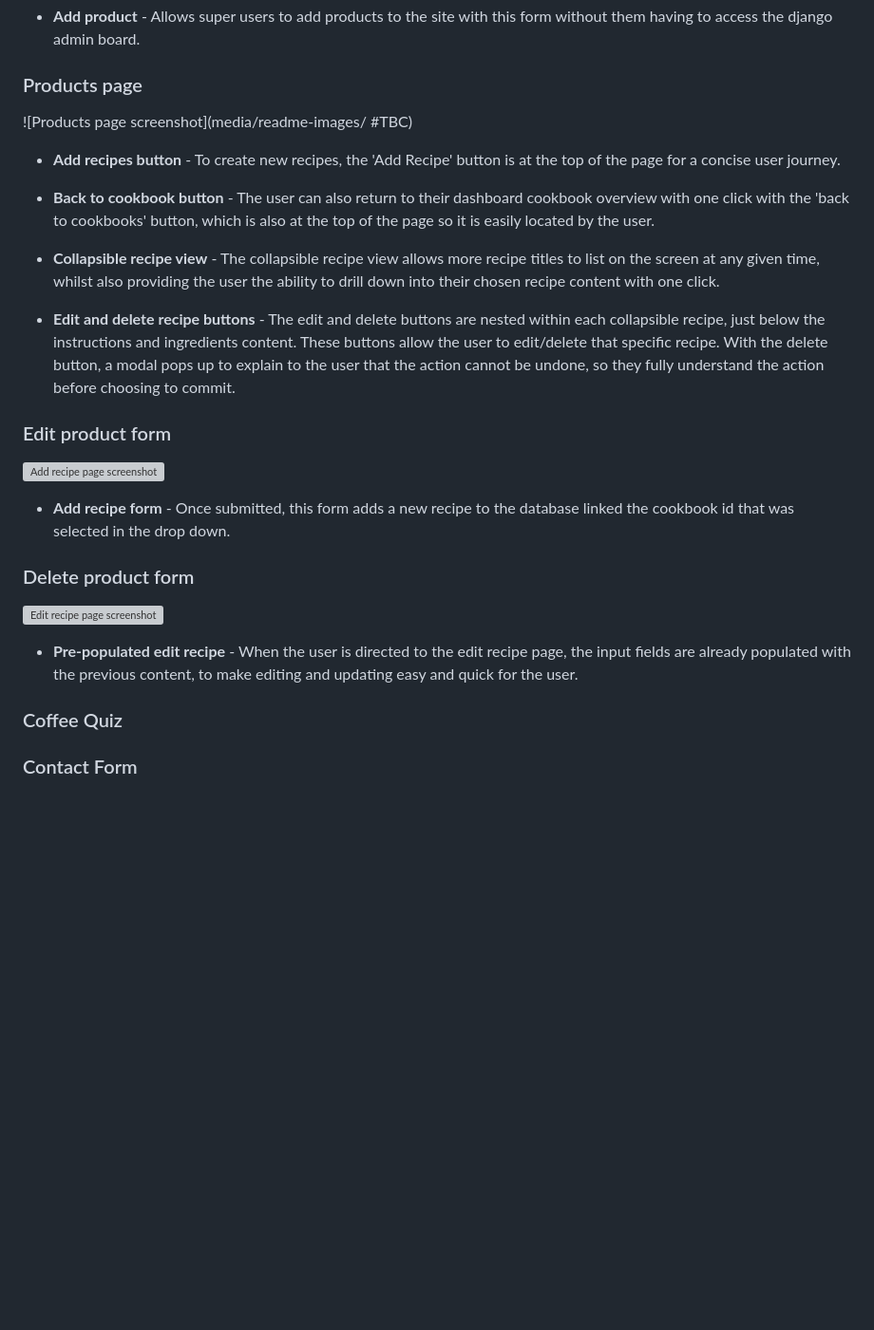
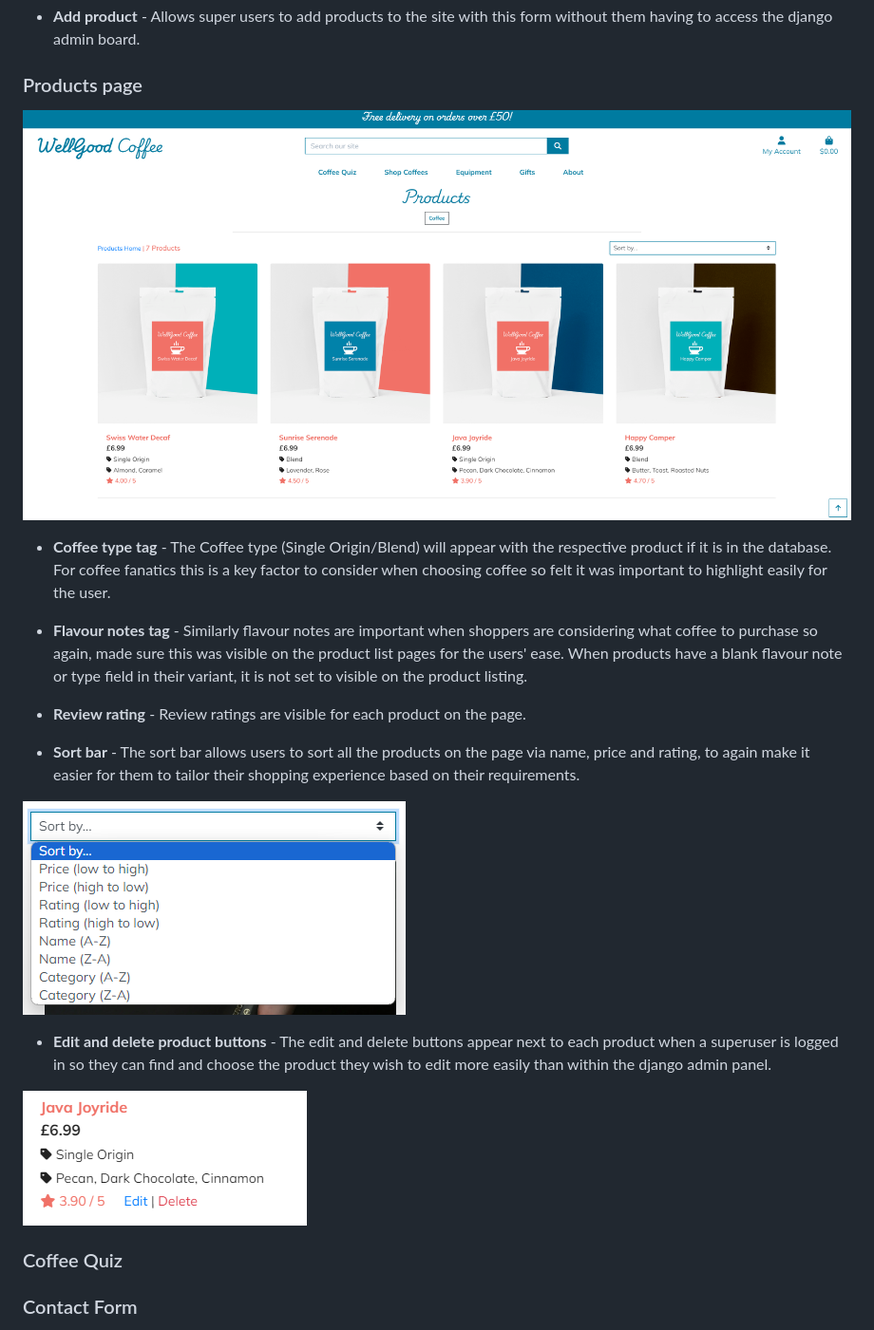
Before and after one commit to kateuj/wellgood_coffee, a Markdown page: README.md, the part around the change printed below. Shown: that part at 95% size. Drawn GitHub-style; pictures changed too: media/readme-images/edit-delete-buttons.png (added), media/readme-images/products-page.png (added), media/readme-images/sort-bar.png (added); blank space fills up the shorter version; grey boxes are pictures that could not be loaded.

Commit message:
readme features content update

```diff
--- a/README.md
+++ b/README.md
@@ -459,28 +459,21 @@ The database schema flow charts were created using [DrawSQL](https://drawsql.app
 
 ### Products page
 
-![Products page screenshot](media/readme-images/ #TBC)
+![Products page screenshot](media/readme-images/products-page.png)
 
-* __Add recipes button__ - To create new recipes, the 'Add Recipe' button is at the top of the page for a concise user journey.
-* __Back to cookbook button__ - The user can also return to their dashboard cookbook overview with one click with the 'back to cookbooks' button, which is also at the top of the page so it is easily located by the user.
+* __Coffee type tag__ - The Coffee type (Single Origin/Blend) will appear with the respective product if it is in the database. For coffee fanatics this is a key factor to consider when choosing coffee so felt it was important to highlight easily for the user.
 
-* __Collapsible recipe view__ - The collapsible recipe view allows more recipe titles to list on the screen at any given time, whilst also providing the user the ability to drill down into their chosen recipe content with one click.
+* __Flavour notes tag__ - Similarly flavour notes are important when shoppers are considering what coffee to purchase so again, made sure this was visible on the product list pages for the users' ease. When products have a blank flavour note or type field in their variant, it is not set to visible on the product listing.
 
-* __Edit and delete recipe buttons__ - The edit and delete buttons are nested within each collapsible recipe, just below the instructions and ingredients content. These buttons allow the user to edit/delete that specific recipe. With the delete button, a modal pops up to explain to the user that the action cannot be undone, so they fully understand the action before choosing to commit.
+* __Review rating__ - Review ratings are visible for each product on the page.
 
-### Edit product form
+* __Sort bar__ - The sort bar allows users to sort all the products on the page via name, price and rating, to again make it easier for them to tailor their shopping experience based on their requirements.
 
-![Add recipe page screenshot](media/readme-images/add-recipe-page.png)
+![Sort bar screenshot](media/readme-images/sort-bar.png)
 
+* __Edit and delete product buttons__ - The edit and delete buttons appear next to each product when a superuser is logged in so they can find and choose the product they wish to edit more easily than within the django admin panel.
 
-* __Add recipe form__ - Once submitted, this form adds a new recipe to the database linked the cookbook id that was selected in the drop down.
-
-### Delete product form
-
-![Edit recipe page screenshot](media/readme-images/edit-recipe-page.png)
-
-* __Pre-populated edit recipe__ - When the user is directed to the edit recipe page, the input fields are already populated with the previous content, to make editing and updating easy and quick for the user.
-
+![Edit and delete buttons screenshot](media/readme-images/edit-delete-buttons.png)
 
 ### Coffee Quiz
 
```
Also changed, not shown: other parts of README.md (+1 -1 lines).
